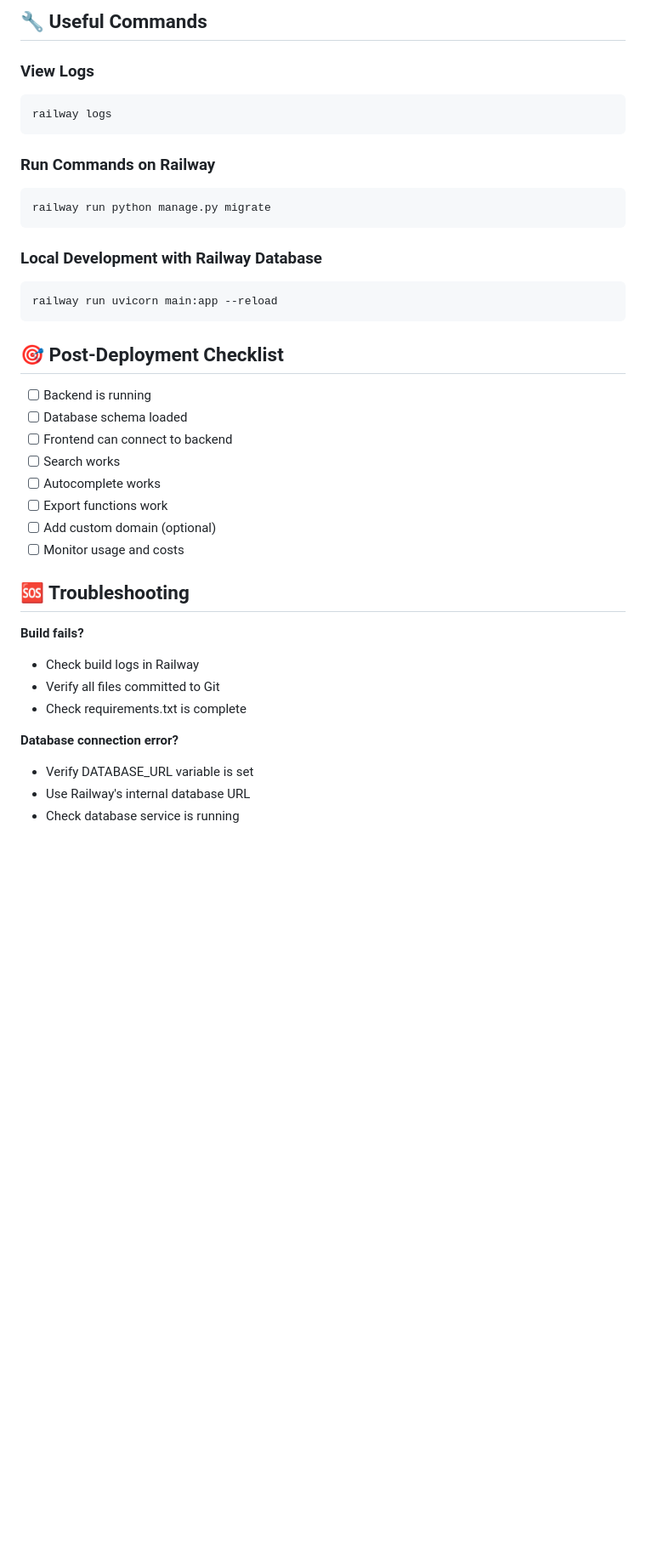
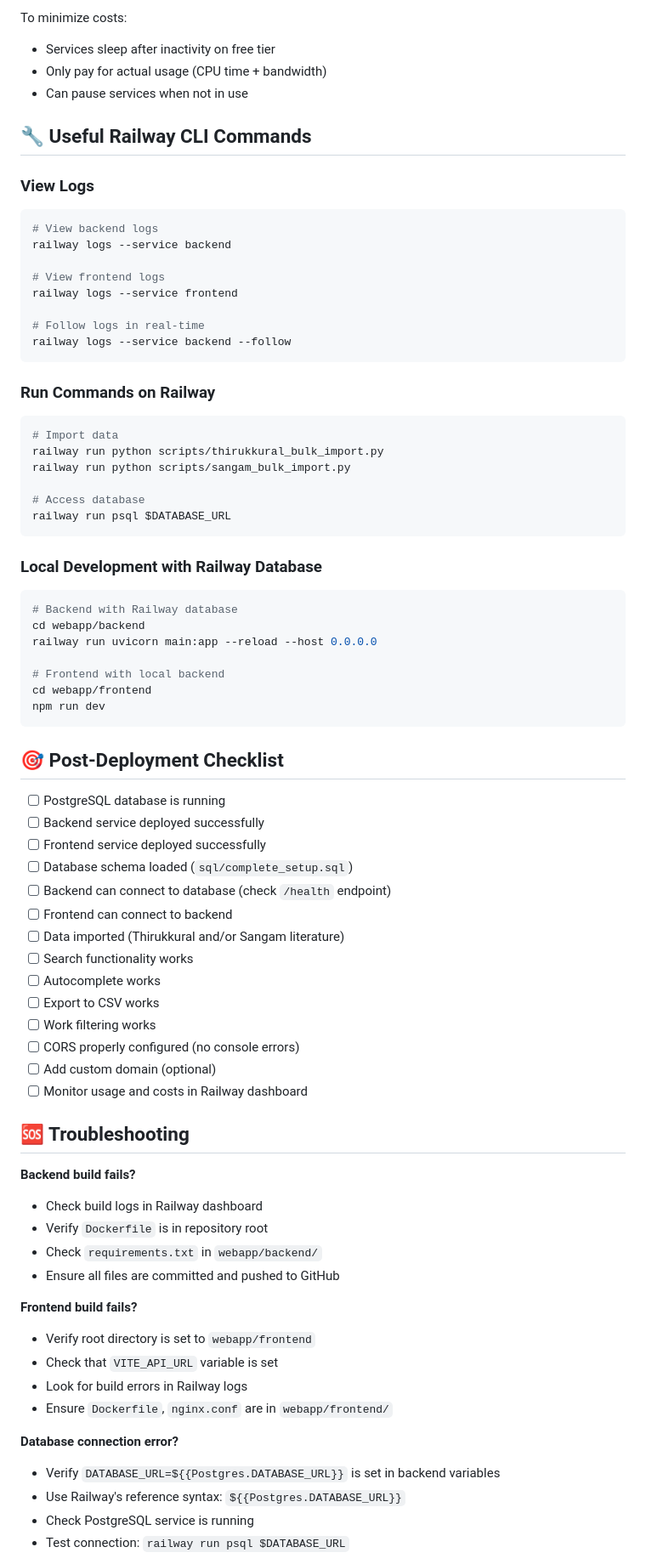
Before and after one commit to mathanmohant-cmd/tamil-works-db, a Markdown page: RAILWAY_QUICK_START.md, the part around one of its changes. Shown at 85% size. GitHub-like rendering; blank space fills up the shorter version.

````diff
--- a/RAILWAY_QUICK_START.md
+++ b/RAILWAY_QUICK_START.md
@@ -112,41 +153,78 @@ After deployment, Railway gives you:
 
-## 🔧 Useful Commands
+To minimize costs:
+- Services sleep after inactivity on free tier
+- Only pay for actual usage (CPU time + bandwidth)
+- Can pause services when not in use
+
+## 🔧 Useful Railway CLI Commands
 
 ### View Logs
 ```bash
-railway logs
+# View backend logs
+railway logs --service backend
+
+# View frontend logs
+railway logs --service frontend
+
+# Follow logs in real-time
+railway logs --service backend --follow
 ```
 
 ### Run Commands on Railway
 ```bash
-railway run python manage.py migrate
+# Import data
+railway run python scripts/thirukkural_bulk_import.py
+railway run python scripts/sangam_bulk_import.py
+
+# Access database
+railway run psql $DATABASE_URL
 ```
 
 ### Local Development with Railway Database
 ```bash
-railway run uvicorn main:app --reload
+# Backend with Railway database
+cd webapp/backend
+railway run uvicorn main:app --reload --host 0.0.0.0
+
+# Frontend with local backend
+cd webapp/frontend
+npm run dev
 ```
 
 ## 🎯 Post-Deployment Checklist
 
-- [ ] Backend is running
-- [ ] Database schema loaded
+- [ ] PostgreSQL database is running
+- [ ] Backend service deployed successfully
+- [ ] Frontend service deployed successfully
+- [ ] Database schema loaded (`sql/complete_setup.sql`)
+- [ ] Backend can connect to database (check `/health` endpoint)
 - [ ] Frontend can connect to backend
-- [ ] Search works
+- [ ] Data imported (Thirukkural and/or Sangam literature)
+- [ ] Search functionality works
 - [ ] Autocomplete works
-- [ ] Export functions work
+- [ ] Export to CSV works
+- [ ] Work filtering works
+- [ ] CORS properly configured (no console errors)
 - [ ] Add custom domain (optional)
-- [ ] Monitor usage and costs
+- [ ] Monitor usage and costs in Railway dashboard
 
 ## 🆘 Troubleshooting
 
-**Build fails?**
-- Check build logs in Railway
-- Verify all files committed to Git
-- Check requirements.txt is complete
+**Backend build fails?**
+- Check build logs in Railway dashboard
+- Verify `Dockerfile` is in repository root
+- Check `requirements.txt` in `webapp/backend/`
+- Ensure all files are committed and pushed to GitHub
+
+**Frontend build fails?**
+- Verify root directory is set to `webapp/frontend`
+- Check that `VITE_API_URL` variable is set
+- Look for build errors in Railway logs
+- Ensure `Dockerfile`, `nginx.conf` are in `webapp/frontend/`
 
 **Database connection error?**
-- Verify DATABASE_URL variable is set
-- Use Railway's internal database URL
-- Check database service is running
+- Verify `DATABASE_URL=${{Postgres.DATABASE_URL}}` is set in backend variables
+- Use Railway's reference syntax: `${{Postgres.DATABASE_URL}}`
+- Check PostgreSQL service is running
+- Test connection: `railway run psql $DATABASE_URL`
 
````
Also changed, not shown: other parts of RAILWAY_QUICK_START.md (+142 -63 lines).
